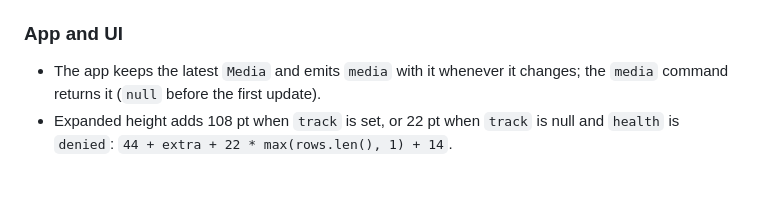
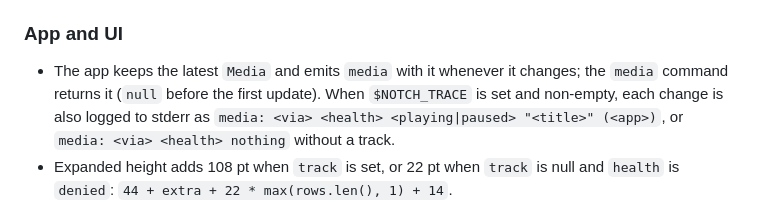
Before and after one commit to iamlemuelle/notch-hud, a Markdown page: CONTRACT.md, the part around the change. GitHub-like rendering; blank space fills up the shorter version.

Commit message:
docs(contract): trace line for media changes

```diff
--- a/CONTRACT.md
+++ b/CONTRACT.md
@@ -267,7 +267,8 @@ pub struct Media { pub via: Via, pub health: Health, pub track: Option<Track> }
 ### App and UI
 
 - The app keeps the latest `Media` and emits `media` with it whenever it changes; the `media` command returns it
-  (`null` before the first update).
+  (`null` before the first update). When `$NOTCH_TRACE` is set and non-empty, each change is also logged to stderr as
+  `media: <via> <health> <playing|paused> "<title>" (<app>)`, or `media: <via> <health> nothing` without a track.
 - Expanded height adds 108 pt when `track` is set, or 22 pt when `track` is null and `health` is `denied`:
   `44 + extra + 22 * max(rows.len(), 1) + 14`.
 - Collapsed right ear: `⚠ <attention>` when `attention > 0` (unchanged), else, when a track is set, its artwork
```
